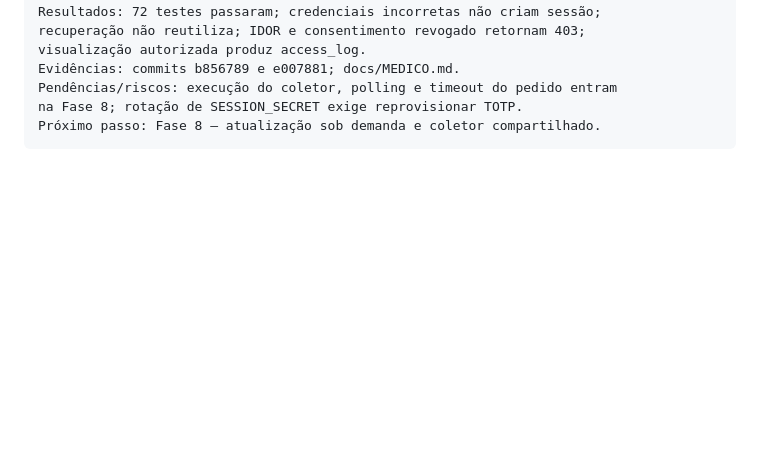
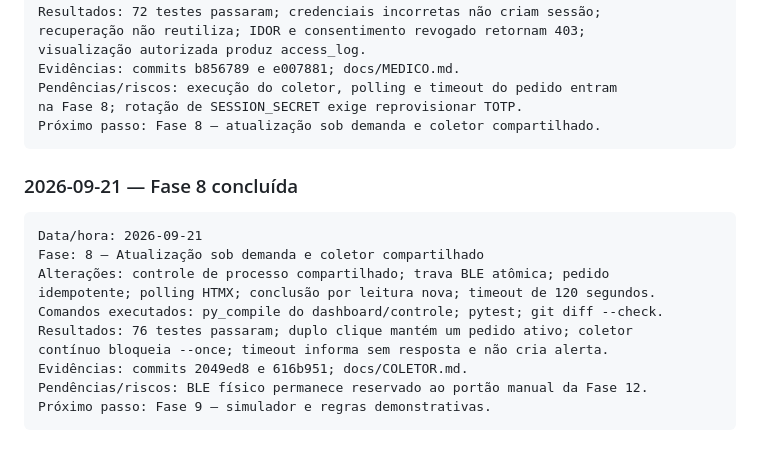
Before and after one commit to DimmyBandeira/vitalisring, a Markdown page: docs/PLANO_IMPLEMENTACAO.md, the part around one of its changes. GitHub-like rendering; blank space fills up the shorter version.

Commit message:
fase-8(docs): registrar coordenacao do coletor

````diff
--- a/docs/PLANO_IMPLEMENTACAO.md
+++ b/docs/PLANO_IMPLEMENTACAO.md
@@ -705,3 +705,18 @@ Pendências/riscos: execução do coletor, polling e timeout do pedido entram
 na Fase 8; rotação de SESSION_SECRET exige reprovisionar TOTP.
 Próximo passo: Fase 8 — atualização sob demanda e coletor compartilhado.
 ```
+
+### 2026-09-21 — Fase 8 concluída
+
+```text
+Data/hora: 2026-09-21
+Fase: 8 — Atualização sob demanda e coletor compartilhado
+Alterações: controle de processo compartilhado; trava BLE atômica; pedido
+idempotente; polling HTMX; conclusão por leitura nova; timeout de 120 segundos.
+Comandos executados: py_compile do dashboard/controle; pytest; git diff --check.
+Resultados: 76 testes passaram; duplo clique mantém um pedido ativo; coletor
+contínuo bloqueia --once; timeout informa sem resposta e não cria alerta.
+Evidências: commits 2049ed8 e 616b951; docs/COLETOR.md.
+Pendências/riscos: BLE físico permanece reservado ao portão manual da Fase 12.
+Próximo passo: Fase 9 — simulador e regras demonstrativas.
+```
````
Also changed, not shown: other parts of docs/PLANO_IMPLEMENTACAO.md (+8 -8 lines), docs/COLETOR.md (added, +22 -0 lines).
